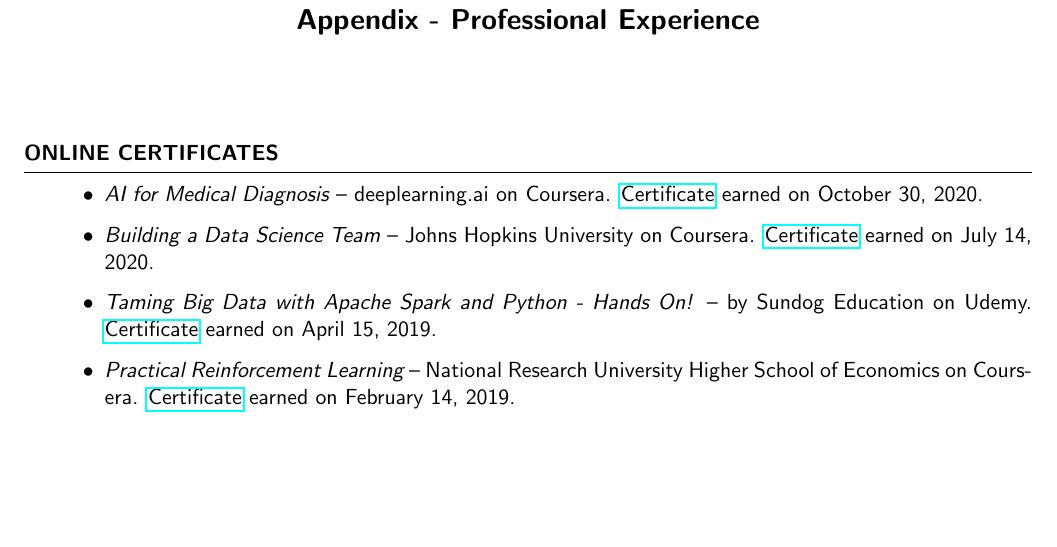
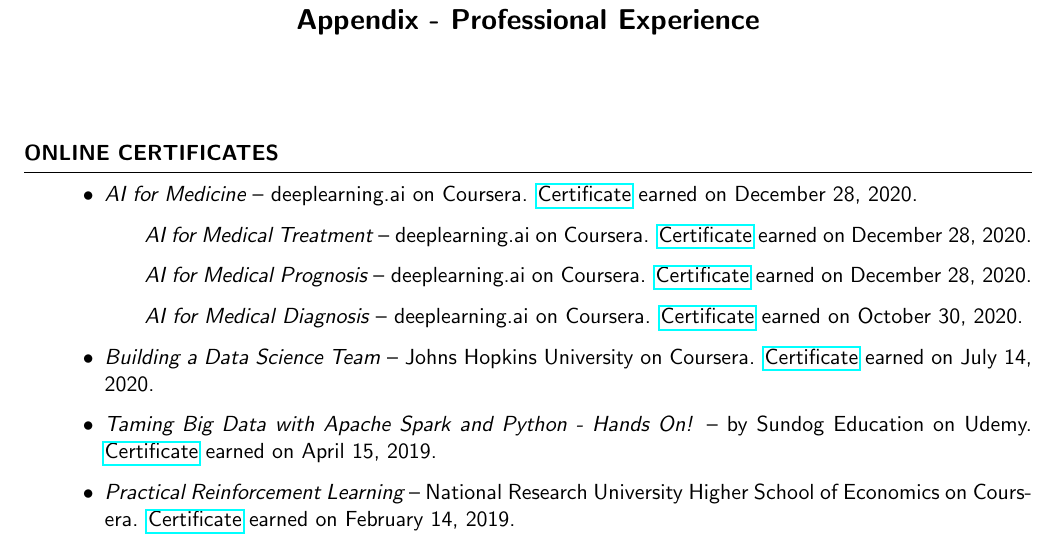
Before and after one commit to richardbartels/resume, a LaTeX CV (cv.tex, which reads professional.tex): part of page 4 of 4, cut so that both start at the same text, the shorter picture padded with empty space. Compiled offline with pdfLaTeX.

Commit message:
Add new certificates

```diff
--- a/professional.tex
+++ b/professional.tex
@@ -8,7 +8,16 @@
 \begin{rSection}{Online certificates}
 %------------------------------------------------
   \begin{itemize}
-    \item{\it AI for Medical Diagnosis} -- deeplearning.ai on Coursera.
+    \item{\it AI for Medicine} -- deeplearning.ai on Coursera.
+    \href{https://coursera.org/share/a208516d9700b313892fb19e95b38e78}{Certificate} earned on December 28, 2020.
+    %
+    \subitem{\it AI for Medical Treatment} -- deeplearning.ai on Coursera.
+    \href{https://coursera.org/share/5325598bd8a4862adbb4a99a1c4df461}{Certificate} earned on December 28, 2020.
+    %
+    \subitem{\it AI for Medical Prognosis} -- deeplearning.ai on Coursera.
+    \href{https://coursera.org/share/21111ea9a3a4c300b742c49320301fd7}{Certificate} earned on December 28, 2020.
+    %
+    \subitem{\it AI for Medical Diagnosis} -- deeplearning.ai on Coursera.
     \href{https://coursera.org/share/aea6e47d93de58241709766351f714aa}{Certificate} earned on October 30, 2020.
     %
     \item{\it Building a Data Science Team} -- Johns Hopkins University on Coursera.
```
